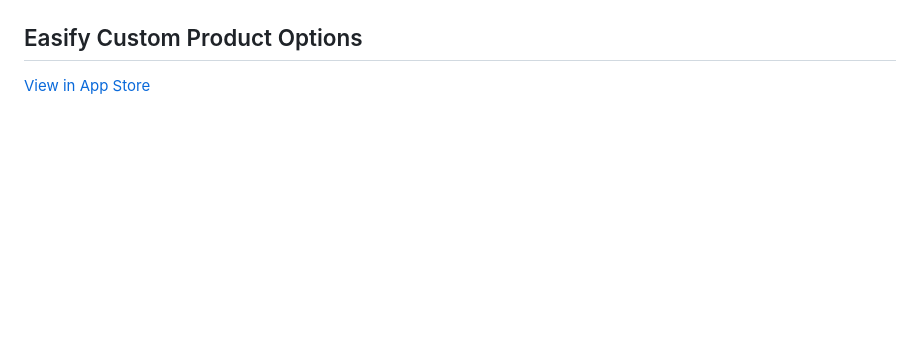
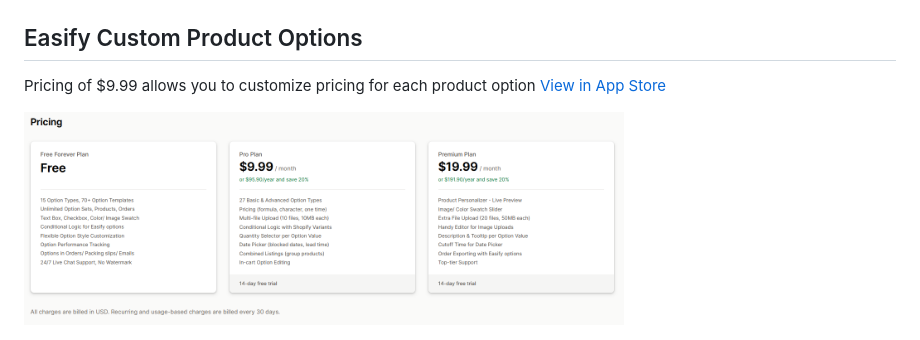
Before and after one commit to austinslatey/Toppers_Research, a Markdown page: README.md, the part around the change. Drawn GitHub-style; pictures changed too: assets/easify/easify.png (added); blank space fills up the shorter version.

Commit message:
easify option

```diff
--- a/README.md
+++ b/README.md
@@ -27,4 +27,7 @@ Pricing appears to meet criteria for use case at $12.90 Monthly or $129 Annual
 
 
 ## Easify Custom Product Options
+Pricing of $9.99 allows you to customize pricing for each product option
 <a href="https://apps.shopify.com/easify-product-options?surface_detail=product-options-pro&surface_inter_position=1&surface_intra_position=1&surface_type=app_details"> View in App Store </a>
+
+<img src="./assets/easify/easify.png" alt="easify-pricing" width="600">
```
